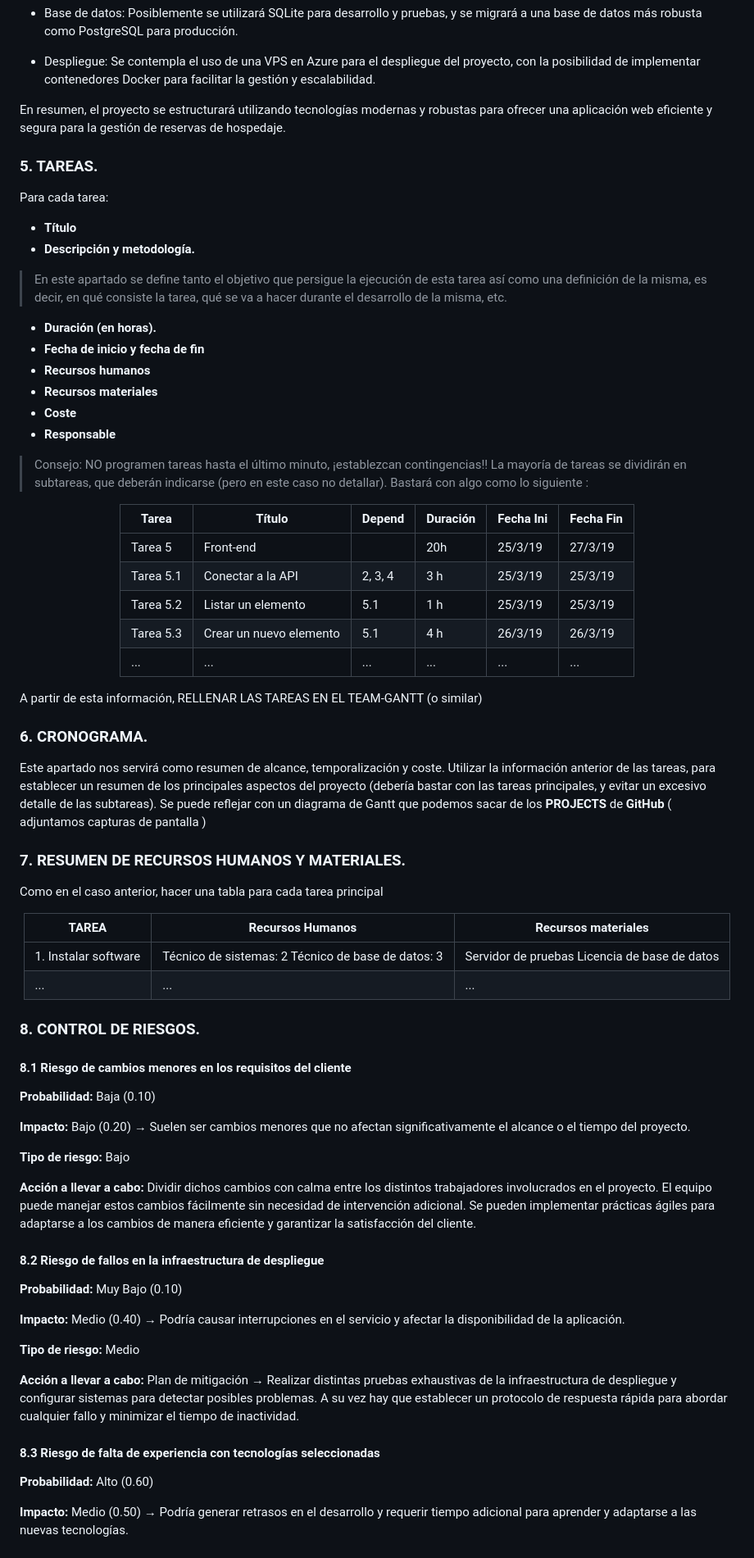
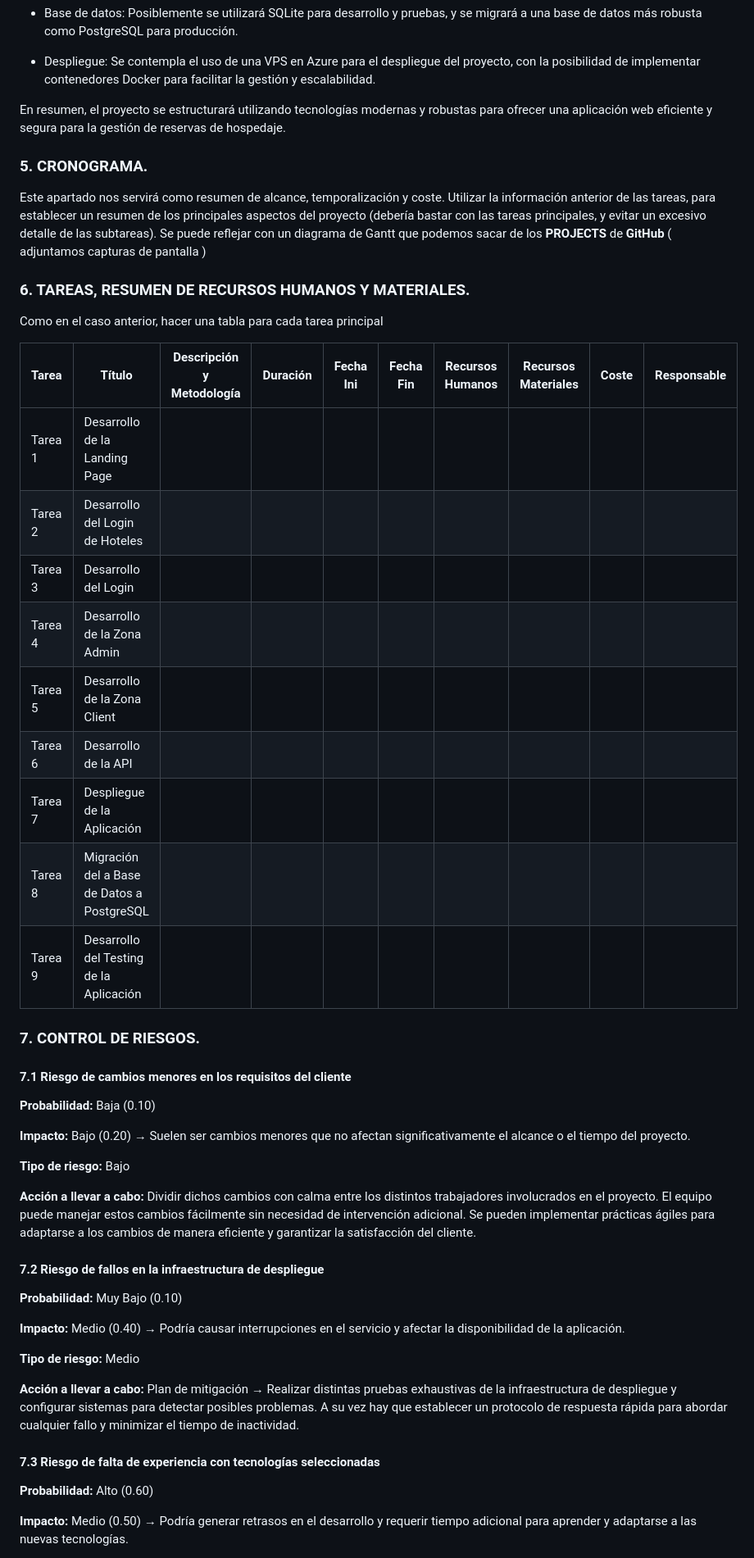
Before and after one commit to TheReported/jhoola, a Markdown page: docs/es/proyecto.md, the part around the change printed below. Shown: that part at 82% size. Drawn GitHub-style.

```diff
--- a/docs/es/proyecto.md
+++ b/docs/es/proyecto.md
@@ -119,55 +118,34 @@ La aplicación estará dividida en dos partes principales: el frontend y el back
 
 En resumen, el proyecto se estructurará utilizando tecnologías modernas y robustas para ofrecer una aplicación web eficiente y segura para la gestión de reservas de hospedaje.
 
-### 5. TAREAS. <a name="id5"></a>
-
-Para cada tarea:
-+ **Título**
-+ **Descripción y metodología.**
->En este apartado se define tanto el objetivo que persigue la ejecución de esta tarea así como una definición de la misma, es decir, en qué consiste la tarea, qué se va a hacer durante el desarrollo de la misma, etc.
-+ **Duración (en horas).**
-+ **Fecha de inicio y fecha de fin**
-+ **Recursos humanos**
-+ **Recursos materiales**
-+ **Coste**
-+ **Responsable**
-
->Consejo: NO programen tareas hasta el último minuto, ¡establezcan contingencias!! 	La mayoría de tareas se dividirán en subtareas, que deberán indicarse (pero en este caso no detallar). Bastará con algo como lo siguiente :
-
-<center>
-
-| Tarea     | Título                  | Depend  | Duración | Fecha Ini | Fecha Fin |
-|-----------|-------------------------|---------|----------|-----------|-----------|
-| Tarea 5   | Front-end               |         | 20h      | 25/3/19   | 27/3/19   |
-| Tarea 5.1 | Conectar a la API       | 2, 3, 4 | 3 h      | 25/3/19   | 25/3/19   |
-| Tarea 5.2 | Listar un elemento      | 5.1     | 1 h      | 25/3/19   | 25/3/19   |
-| Tarea 5.3 | Crear un nuevo elemento | 5.1     | 4 h      | 26/3/19   | 26/3/19   |
-| ...       | ...                     | ...     | ...      | ...       | ...       |
-
-</center>
-
-A partir de esta información, RELLENAR LAS TAREAS EN EL TEAM-GANTT (o similar)
-
-### 6. CRONOGRAMA. <a name="id6"></a>
+### 5. CRONOGRAMA. <a name="id5"></a>
 
 Este apartado nos servirá como resumen de alcance, temporalización y coste. Utilizar la información anterior de las tareas, para establecer un resumen de los principales aspectos del proyecto (debería bastar con las tareas principales, y evitar un excesivo detalle de las subtareas). Se puede reflejar con un diagrama de Gantt que podemos sacar de los **PROJECTS** de **GitHub** ( adjuntamos capturas de pantalla )
 
-### 7. RESUMEN DE RECURSOS HUMANOS Y MATERIALES. <a name="id7"></a>
+### 6. TAREAS, RESUMEN DE RECURSOS HUMANOS Y MATERIALES. <a name="id6"></a>
 
 Como en el caso anterior, hacer una tabla para cada tarea principal
 
 <center>
 
-| TAREA                | Recursos Humanos                                   | Recursos materiales                           |
-|----------------------|----------------------------------------------------|-----------------------------------------------|
-| 1. Instalar software | Técnico de sistemas: 2 Técnico de base de datos: 3 | Servidor de pruebas Licencia de base de datos |
-| ...                  | ...                                                | ...                                           |
+| Tarea | Título | Descripción y Metodología  | Duración | Fecha Ini | Fecha Fin | Recursos Humanos | Recursos Materiales | Coste | Responsable |
+|-------|--------|----------------------------|----------|-----------|-----------|------------------|---------------------|-------|-------------|
+| Tarea 1 | Desarrollo de la Landing Page |
+| Tarea 2 | Desarrollo del Login de Hoteles |
+| Tarea 3 | Desarrollo del Login |
+| Tarea 4 | Desarrollo de la Zona Admin |
+| Tarea 5 | Desarrollo de la Zona Client |
+| Tarea 6 | Desarrollo de la API |
+| Tarea 7 | Despliegue de la Aplicación |
+| Tarea 8 | Migración del a Base de Datos a PostgreSQL |
+| Tarea 9 | Desarrollo del Testing de la Aplicación |
+
 
 </center>
 
-### 8. CONTROL DE RIESGOS. <a name="id8"></a>
+### 7. CONTROL DE RIESGOS. <a name="id7"></a>
 
-#### 8.1 Riesgo de cambios menores en los requisitos del cliente
+#### 7.1 Riesgo de cambios menores en los requisitos del cliente
 
 **Probabilidad:** Baja (0.10)
 
@@ -178,7 +156,7 @@ Como en el caso anterior, hacer una tabla para cada tarea principal
 **Acción a llevar a cabo:** Dividir dichos cambios con calma entre los distintos trabajadores involucrados en el proyecto. El equipo puede manejar estos cambios fácilmente sin necesidad de intervención adicional. Se pueden implementar prácticas ágiles para adaptarse a los cambios de manera eficiente y garantizar la satisfacción del cliente.
 
 
-#### 8.2 Riesgo de fallos en la infraestructura de despliegue
+#### 7.2 Riesgo de fallos en la infraestructura de despliegue
 
 **Probabilidad:** Muy Bajo (0.10)
 
@@ -188,7 +166,7 @@ Como en el caso anterior, hacer una tabla para cada tarea principal
 
 **Acción a llevar a cabo:** Plan de mitigación → Realizar distintas pruebas exhaustivas de la infraestructura de despliegue y configurar sistemas para detectar posibles problemas. A su vez hay que establecer un protocolo de respuesta rápida para abordar cualquier fallo y minimizar el tiempo de inactividad.
 
-#### 8.3 Riesgo de falta de experiencia con tecnologías seleccionadas
+#### 7.3 Riesgo de falta de experiencia con tecnologías seleccionadas
 
 **Probabilidad:** Alto (0.60)
 
```
Also changed, not shown: other parts of docs/es/proyecto.md (+26 -27 lines).
